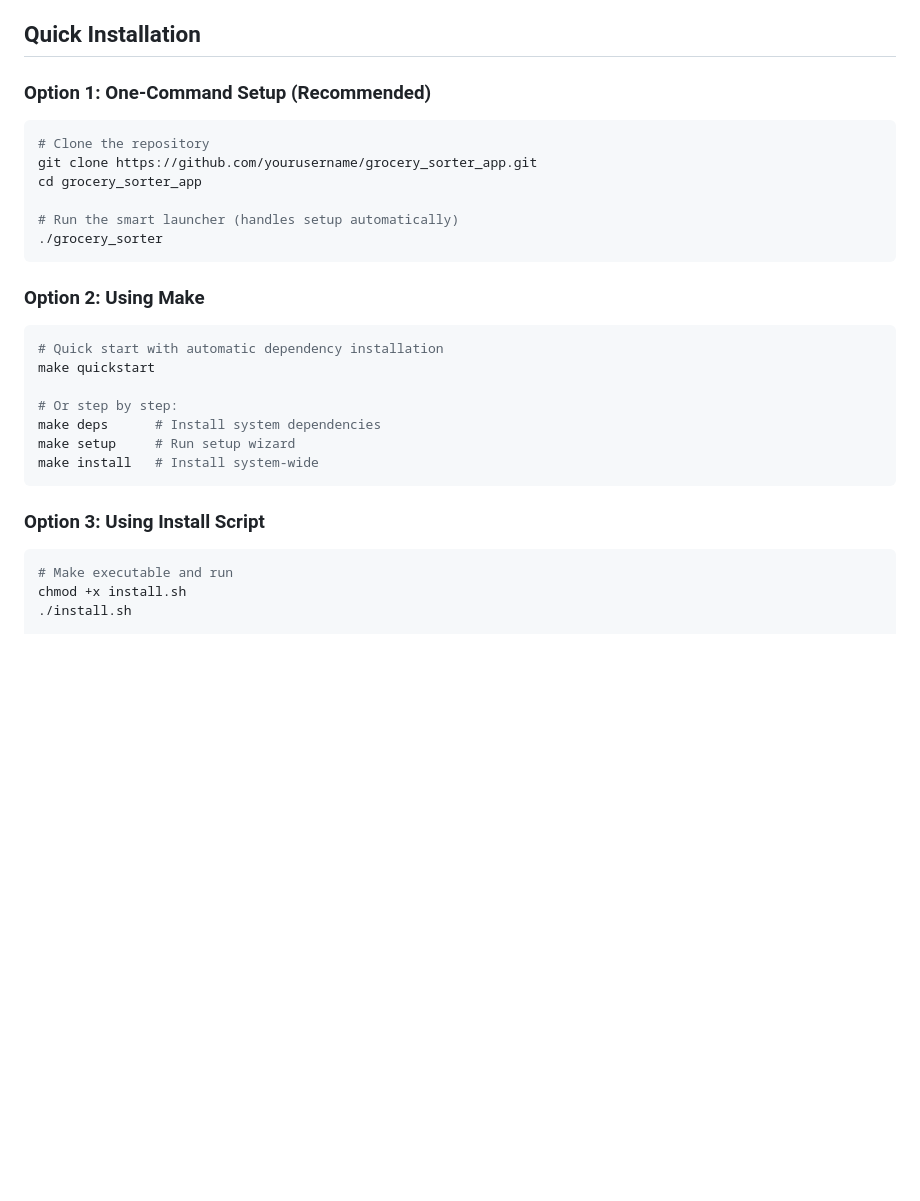
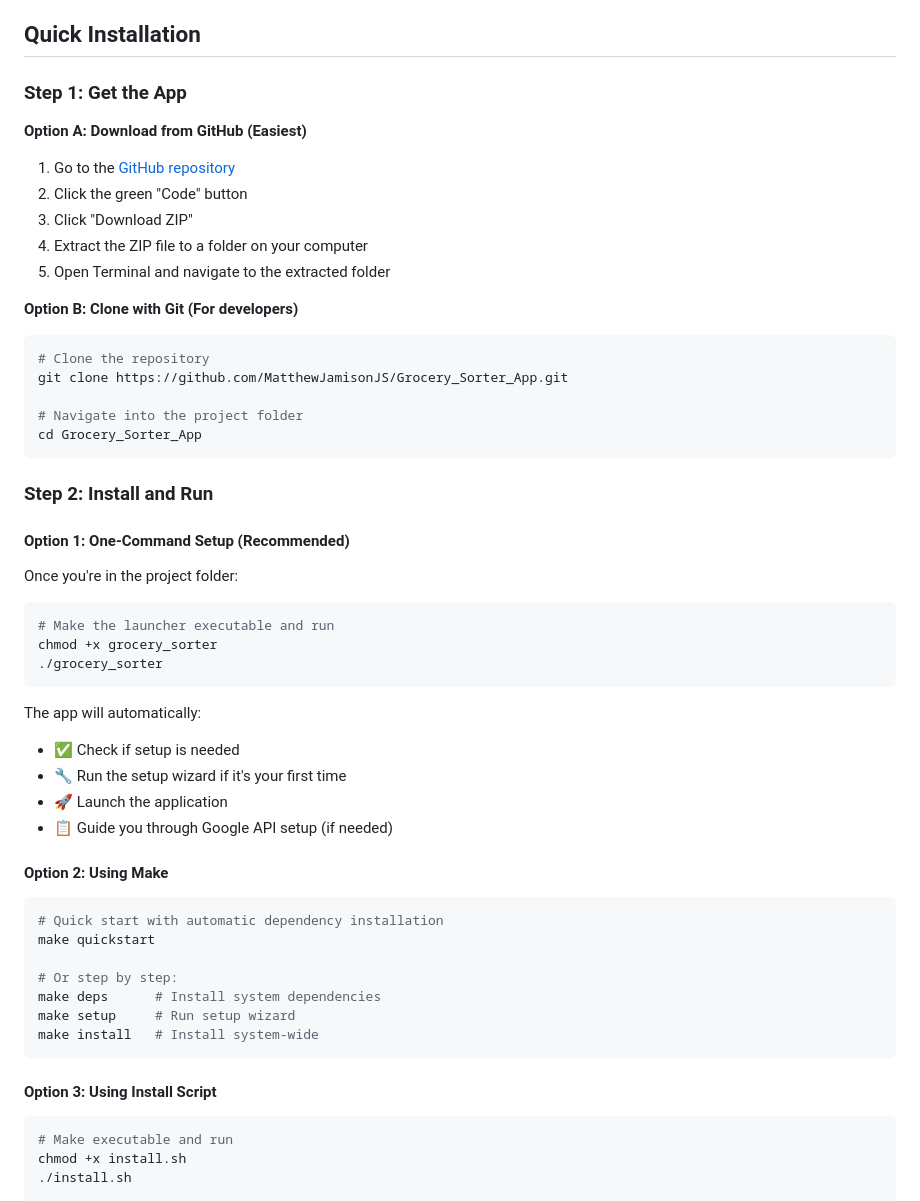
Before and after one commit to MatthewJamisonJS/Grocery_Sorter_App, a Markdown page: LINUX_INSTALL.md, the part around the change. GitHub-like rendering; blank space fills up the shorter version.

````diff
--- a/LINUX_INSTALL.md
+++ b/LINUX_INSTALL.md
@@ -11,18 +11,43 @@ This guide provides detailed instructions for installing the Grocery Sorter App
 
 ## Quick Installation
 
-### Option 1: One-Command Setup (Recommended)
+### Step 1: Get the App
+
+**Option A: Download from GitHub (Easiest)**
+1. Go to the [GitHub repository](https://github.com/MatthewJamisonJS/Grocery_Sorter_App)
+2. Click the green "Code" button
+3. Click "Download ZIP"
+4. Extract the ZIP file to a folder on your computer
+5. Open Terminal and navigate to the extracted folder
+
+**Option B: Clone with Git (For developers)**
+```bash
+# Clone the repository
+git clone https://github.com/MatthewJamisonJS/Grocery_Sorter_App.git
+
+# Navigate into the project folder
+cd Grocery_Sorter_App
+```
+
+### Step 2: Install and Run
+
+#### Option 1: One-Command Setup (Recommended)
+
+Once you're in the project folder:
 
 ```bash
-# Clone the repository
-git clone https://github.com/yourusername/grocery_sorter_app.git
-cd grocery_sorter_app
-
-# Run the smart launcher (handles setup automatically)
+# Make the launcher executable and run
+chmod +x grocery_sorter
 ./grocery_sorter
 ```
 
-### Option 2: Using Make
+The app will automatically:
+- ✅ Check if setup is needed
+- 🔧 Run the setup wizard if it's your first time
+- 🚀 Launch the application
+- 📋 Guide you through Google API setup (if needed)
+
+#### Option 2: Using Make
 
 ```bash
 # Quick start with automatic dependency installation
@@ -34,7 +59,7 @@ make setup     # Run setup wizard
 make install   # Install system-wide
 ```
 
-### Option 3: Using Install Script
+#### Option 3: Using Install Script
 
 ```bash
 # Make executable and run
````
Also changed, not shown: README.md (+28 -2 lines).
